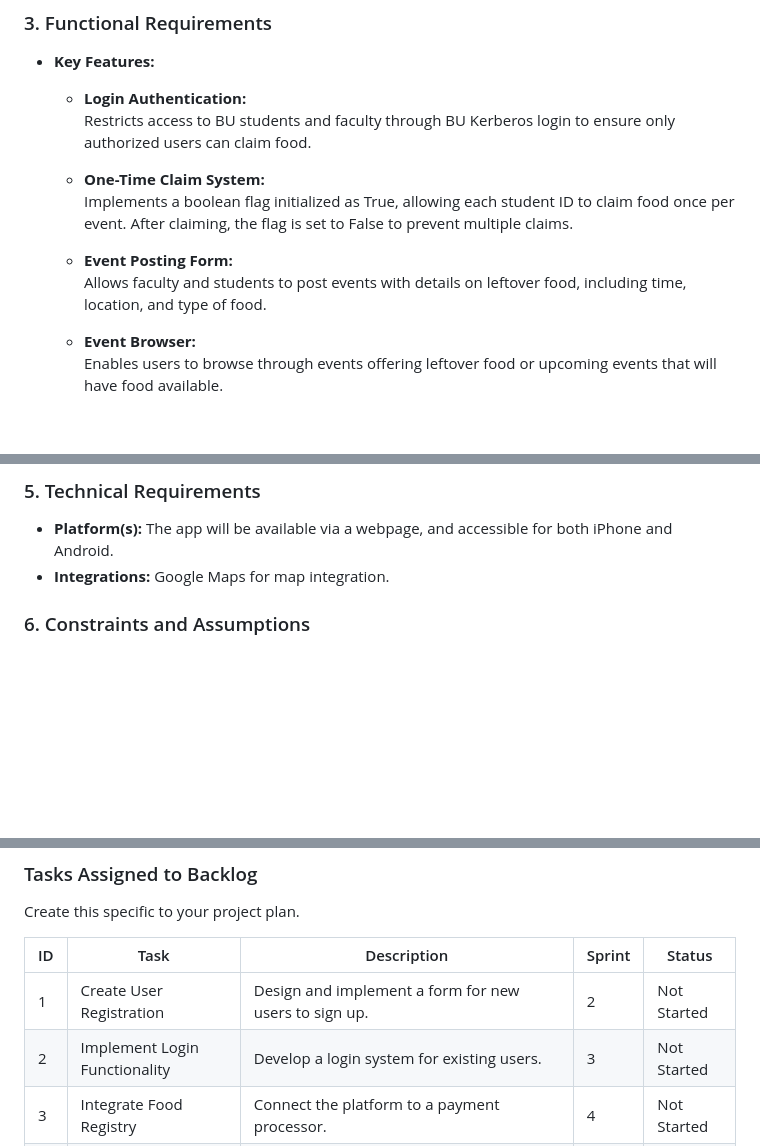
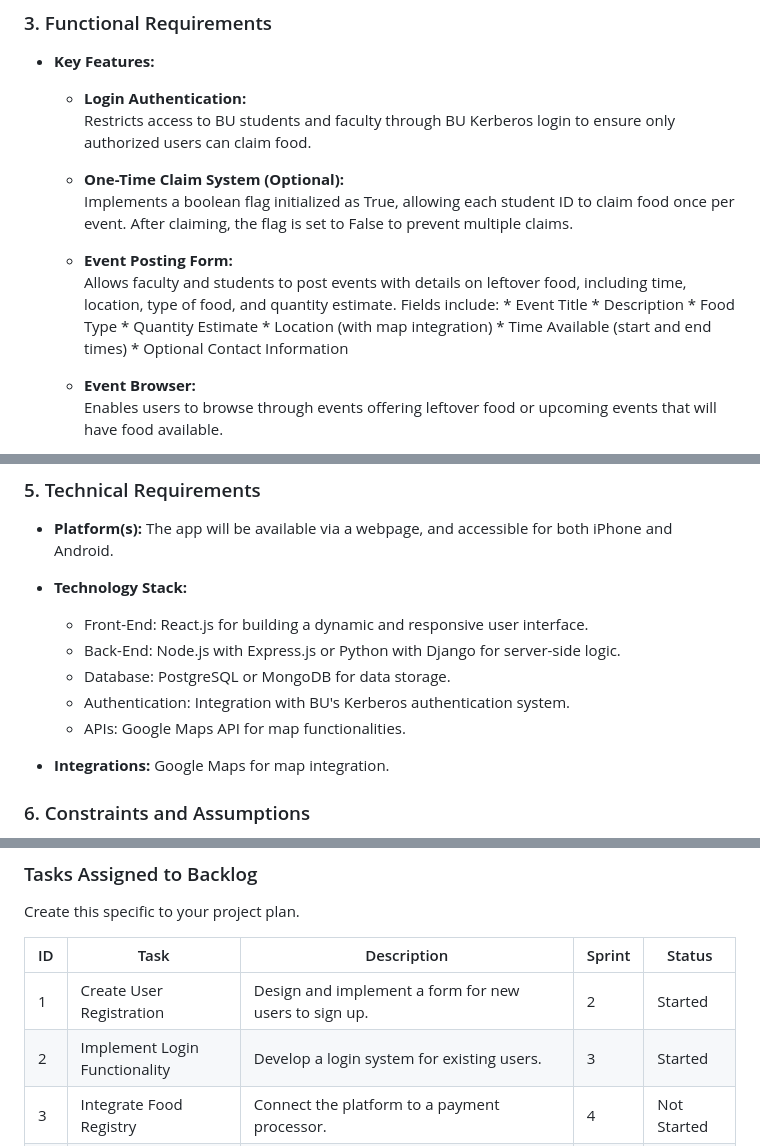
Before and after one commit to triticumWheat/Spark-Bytes, a Markdown page: README.md, 3 parts joined by grey strips. Drawn GitHub-style; blank space fills up the shorter version.

Commit message:
Update README.md
Updated project plan with detailed enhancements:

- **Requirements Section:**
  - Added BU Sustainability Office as a stakeholder.
  - Expanded the scope of work with a more detailed problem description.
  - Refined functional requirements with detailed key features and security measures.
  - Marked "One-Time Claim System" as an optional feature.
  - Added "Scalability" under non-functional requirements.
  - Included additional risks related to authentication integration and data privacy concerns.

```diff
--- a/README.md
+++ b/README.md
@@ -21,11 +21,19 @@
   * **Login Authentication:**
     Restricts access to BU students and faculty through BU Kerberos login to ensure only authorized users can claim food.
 
-  * **One-Time Claim System:**
+  * **One-Time Claim System (Optional):**
     Implements a boolean flag initialized as True, allowing each student ID to claim food once per event. After claiming, the flag is set to False to prevent multiple claims.
 
   * **Event Posting Form:**
-    Allows faculty and students to post events with details on leftover food, including time, location, and type of food.
+    Allows faculty and students to post events with details on leftover food, including time, location, type of food, and quantity estimate.
+    Fields include:
+             * Event Title
+             * Description
+             * Food Type
+             * Quantity Estimate
+             * Location (with map integration)
+             * Time Available (start and end times)
+             * Optional Contact Information
 
   * **Event Browser:**
     Enables users to browse through events offering leftover food or upcoming events that will have food available.
@@ -59,6 +70,13 @@
 ### 5. Technical Requirements
 
 * __Platform(s):__ The app will be available via a webpage, and accessible for both iPhone and Android.
+* __Technology Stack:__
+   * Front-End: React.js for building a dynamic and responsive user interface.
+   * Back-End: Node.js with Express.js or Python with Django for server-side logic.
+   * Database: PostgreSQL or MongoDB for data storage.
+   * Authentication: Integration with BU's Kerberos authentication system.
+   * APIs: Google Maps API for map functionalities.
+
 * __Integrations:__ Google Maps for map integration.
 
 ### 6. Constraints and Assumptions
@@ -124,8 +142,8 @@ Create this specific to your project plan.
 
 | ID  | Task                       | Description                                               | Sprint   | Status        |
 |-----|----------------------------|-----------------------------------------------------------|----------|---------------|
-| 1   | Create User Registration    | Design and implement a form for new users to sign up.      | 2        | Not Started   |
-| 2   | Implement Login Functionality | Develop a login system for existing users.                | 3        | Not Started   |
+| 1   | Create User Registration    | Design and implement a form for new users to sign up.      | 2        | Started   |
+| 2   | Implement Login Functionality | Develop a login system for existing users.                | 3        | Started   |
 | 3   | Integrate Food Registry     | Connect the platform to a payment processor.               | 4        | Not Started   |
 | 4   | Design Dashboard Layout     | Create a visually appealing dashboard for users to view their data. | 4 | Not Started   |
 | 5   | Develop Email Notifications | Set up email notifications for various events (e.g., new orders, password resets). | 5 | Not Started |
```
Also changed, not shown: other parts of README.md (+4 -1 lines).
